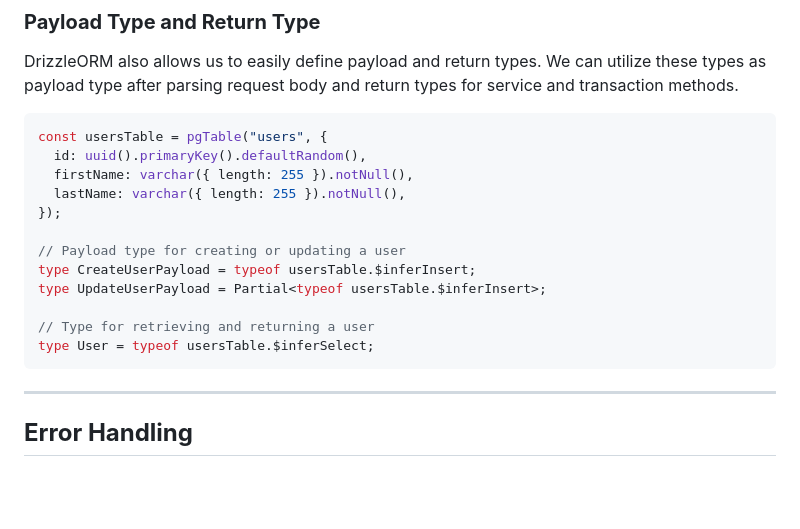
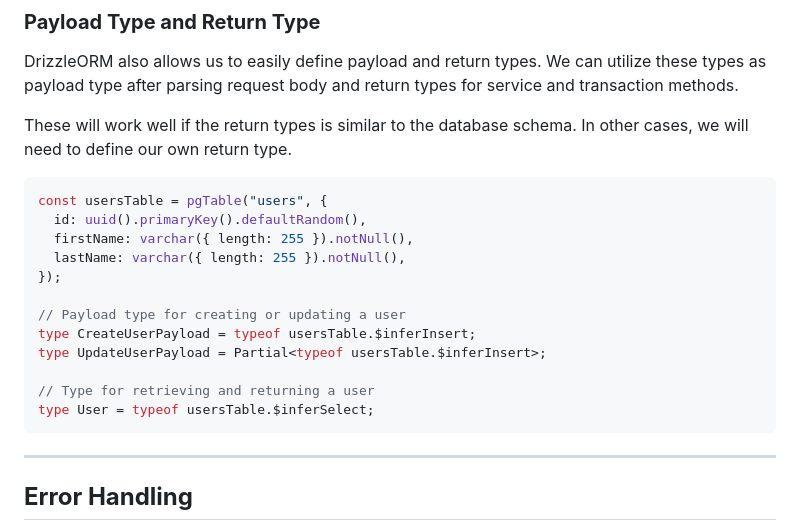
Before and after one commit to GenerateNU/dearly, a Markdown page: docs/BACKEND.md, the part around the change. Drawn GitHub-style; blank space fills up the shorter version.

Commit message:
minor docs update (#19)

````diff
--- a/docs/BACKEND.md
+++ b/docs/BACKEND.md
@@ -65,6 +65,8 @@ const createUserPayload = createUserValidate.parse(await ctx.req.json());
 
 DrizzleORM also allows us to easily define payload and return types. We can utilize these types as payload type after parsing request body and return types for service and transaction methods.
 
+These will work well if the return types is similar to the database schema. In other cases, we will need to define our own return type.
+
 ```ts
 const usersTable = pgTable("users", {
   id: uuid().primaryKey().defaultRandom(),
@@ -79,6 +81,7 @@ type UpdateUserPayload = Partial<typeof usersTable.$inferInsert>;
 // Type for retrieving and returning a user
 type User = typeof usersTable.$inferSelect;
 ```
+
 ---
 
 ## **Error Handling**
````
